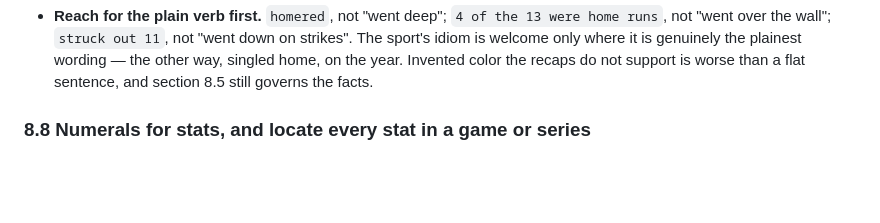
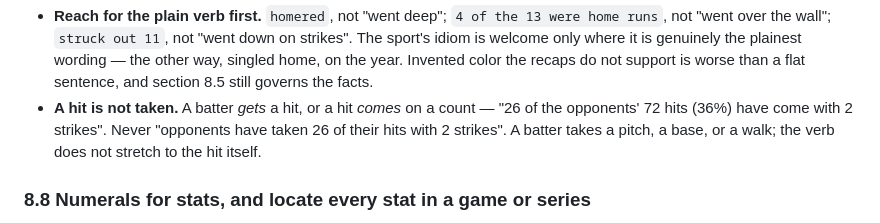
Before and after one commit to SkipRoads01/royals-s12-tracker, a Markdown page: CLAUDE.md, the part around the change. Rendered like a GitHub page; blank space fills up the shorter version.

Commit message:
Spec 8.7: record that a hit is not taken
So the wording does not come back on the next publish.

Co-Authored-By: Claude Opus 5 <noreply@anthropic.com>

```diff
--- a/CLAUDE.md
+++ b/CLAUDE.md
@@ -328,6 +328,10 @@ a recap generator writes.
   wording &mdash; the other way, singled home, on the year. Invented color the
   recaps do not support is worse than a flat sentence, and section 8.5 still
   governs the facts.
+- **A hit is not taken.** A batter *gets* a hit, or a hit *comes* on a count
+  &mdash; "26 of the opponents' 72 hits (36%) have come with 2 strikes". Never
+  "opponents have taken 26 of their hits with 2 strikes". A batter takes a
+  pitch, a base, or a walk; the verb does not stretch to the hit itself.
 
 ### 8.8 Numerals for stats, and locate every stat in a game or series
 
```
